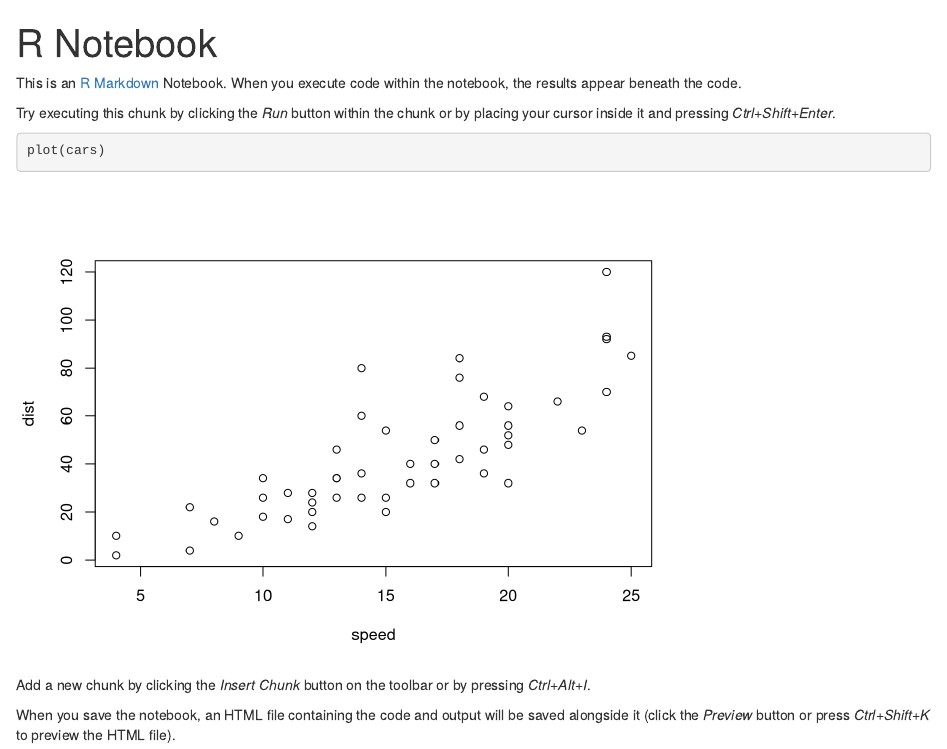
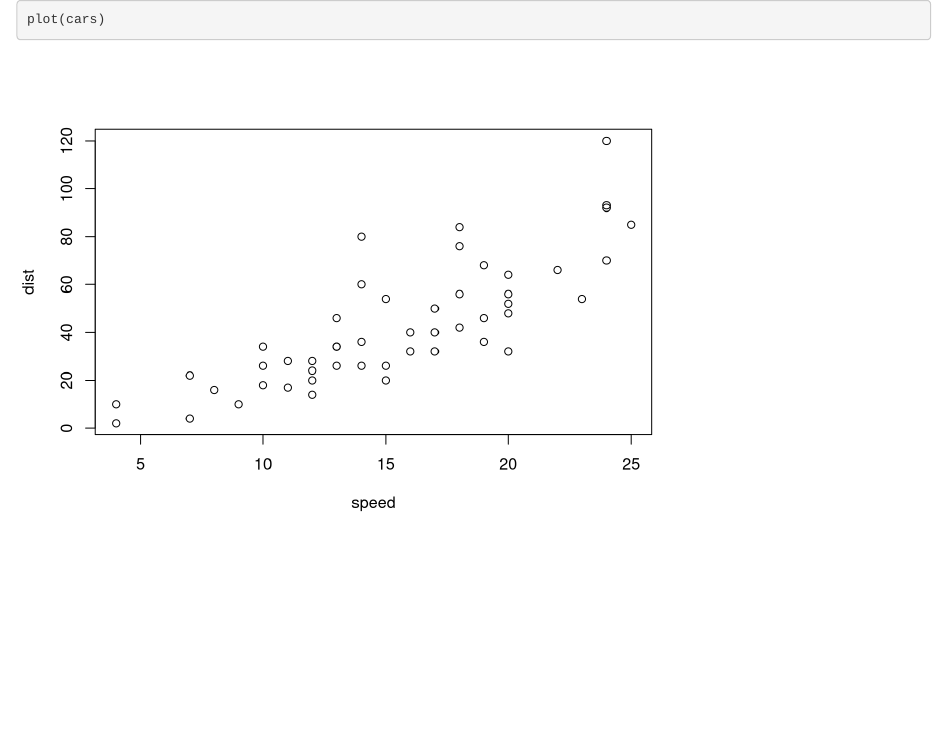
Before and after one commit to MJSchut/example-r-scripts, an R Markdown document (interactiveRScript.Rmd): the page in a window 1100 px wide, from its top. Rendered offline with R 4.5, knitr and Pandoc, with nearby package versions.

Commit message:
Introducing an R markdownscript

````diff
--- a/interactiveRScript.Rmd
+++ b/interactiveRScript.Rmd
@@ -1,16 +1,5 @@
----
-title: "R Notebook"
-output: html_notebook
----
 
-This is an [R Markdown](http://rmarkdown.rstudio.com) Notebook. When you execute code within the notebook, the results appear beneath the code.
-
-Try executing this chunk by clicking the *Run* button within the chunk or by placing your cursor inside it and pressing *Ctrl+Shift+Enter*.
 
 ```{r}
 plot(cars)
 ```
-
-Add a new chunk by clicking the *Insert Chunk* button on the toolbar or by pressing *Ctrl+Alt+I*.
-
-When you save the notebook, an HTML file containing the code and output will be saved alongside it (click the *Preview* button or press *Ctrl+Shift+K* to preview the HTML file).
````
